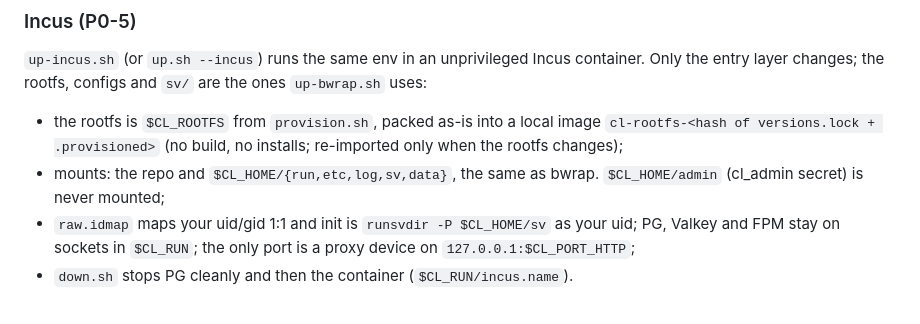
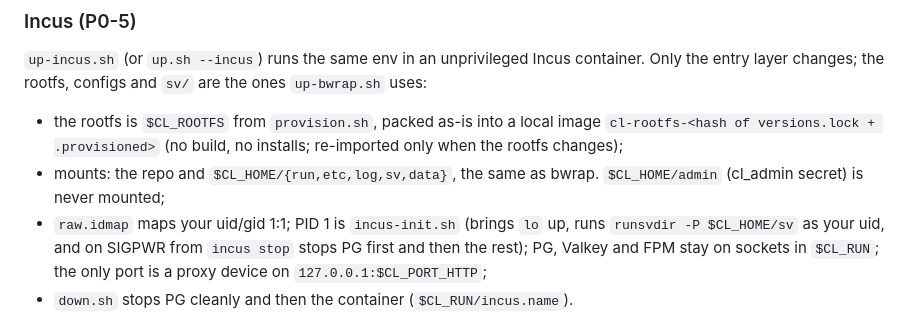
Before and after one commit to rieiro/casalivre, a Markdown page: ops/dev-env/README.md, the part around the change. Rendered like a GitHub page.

Commit message:
docs(dev-env): README for incus-init.sh

```diff
--- a/ops/dev-env/README.md
+++ b/ops/dev-env/README.md
@@ -24,7 +24,9 @@ entry layer changes; the rootfs, configs and `sv/` are the ones `up-bwrap.sh` us
   rootfs changes);
 - mounts: the repo and `$CL_HOME/{run,etc,log,sv,data}`, the same as bwrap. `$CL_HOME/admin` (cl_admin
   secret) is never mounted;
-- `raw.idmap` maps your uid/gid 1:1 and init is `runsvdir -P $CL_HOME/sv` as your uid; PG, Valkey
+- `raw.idmap` maps your uid/gid 1:1; PID 1 is `incus-init.sh` (brings `lo` up, runs
+  `runsvdir -P $CL_HOME/sv` as your uid, and on SIGPWR from `incus stop` stops PG first and then the
+  rest); PG, Valkey
   and FPM stay on sockets in `$CL_RUN`; the only port is a proxy device on `127.0.0.1:$CL_PORT_HTTP`;
 - `down.sh` stops PG cleanly and then the container (`$CL_RUN/incus.name`).
 
```
